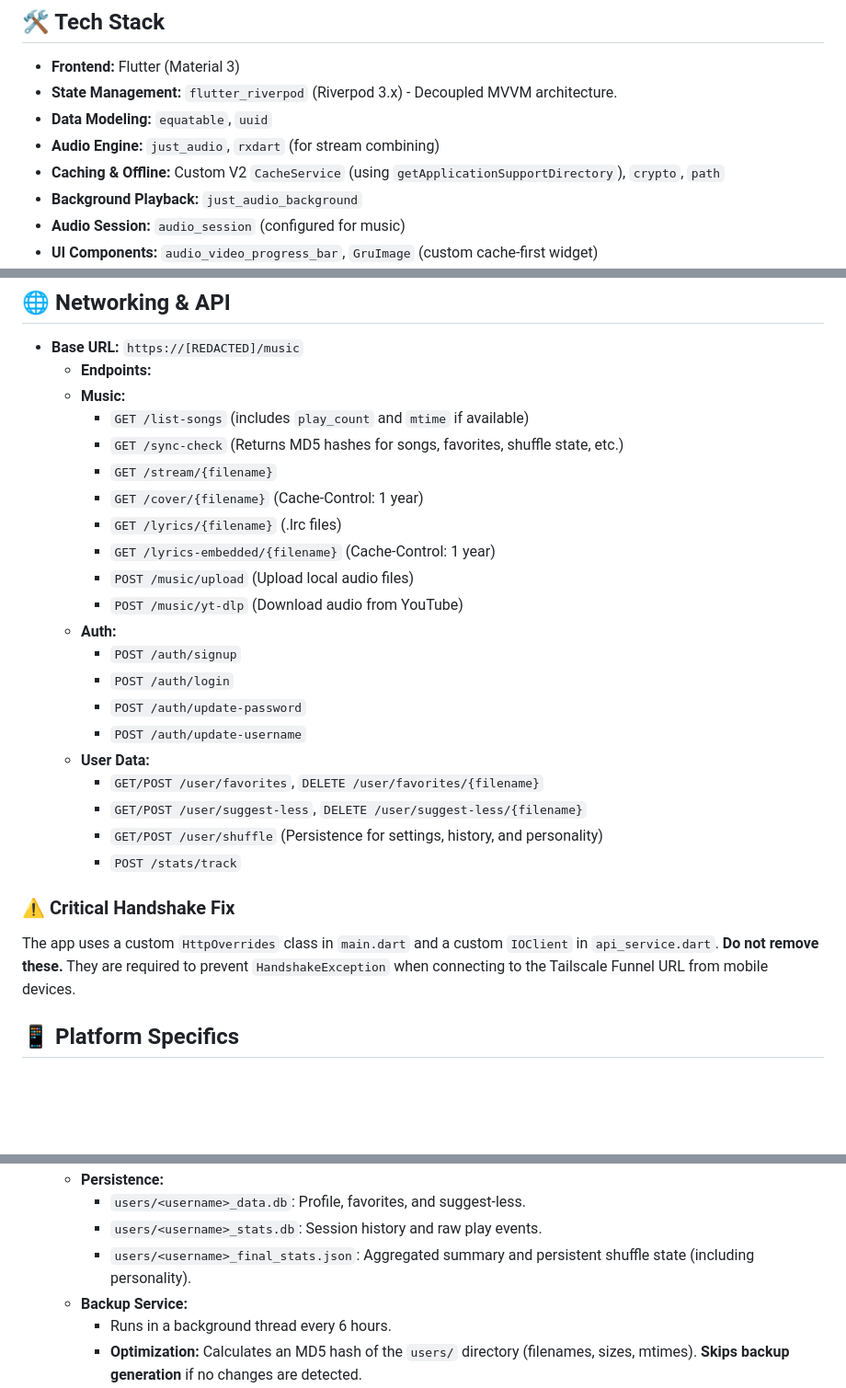
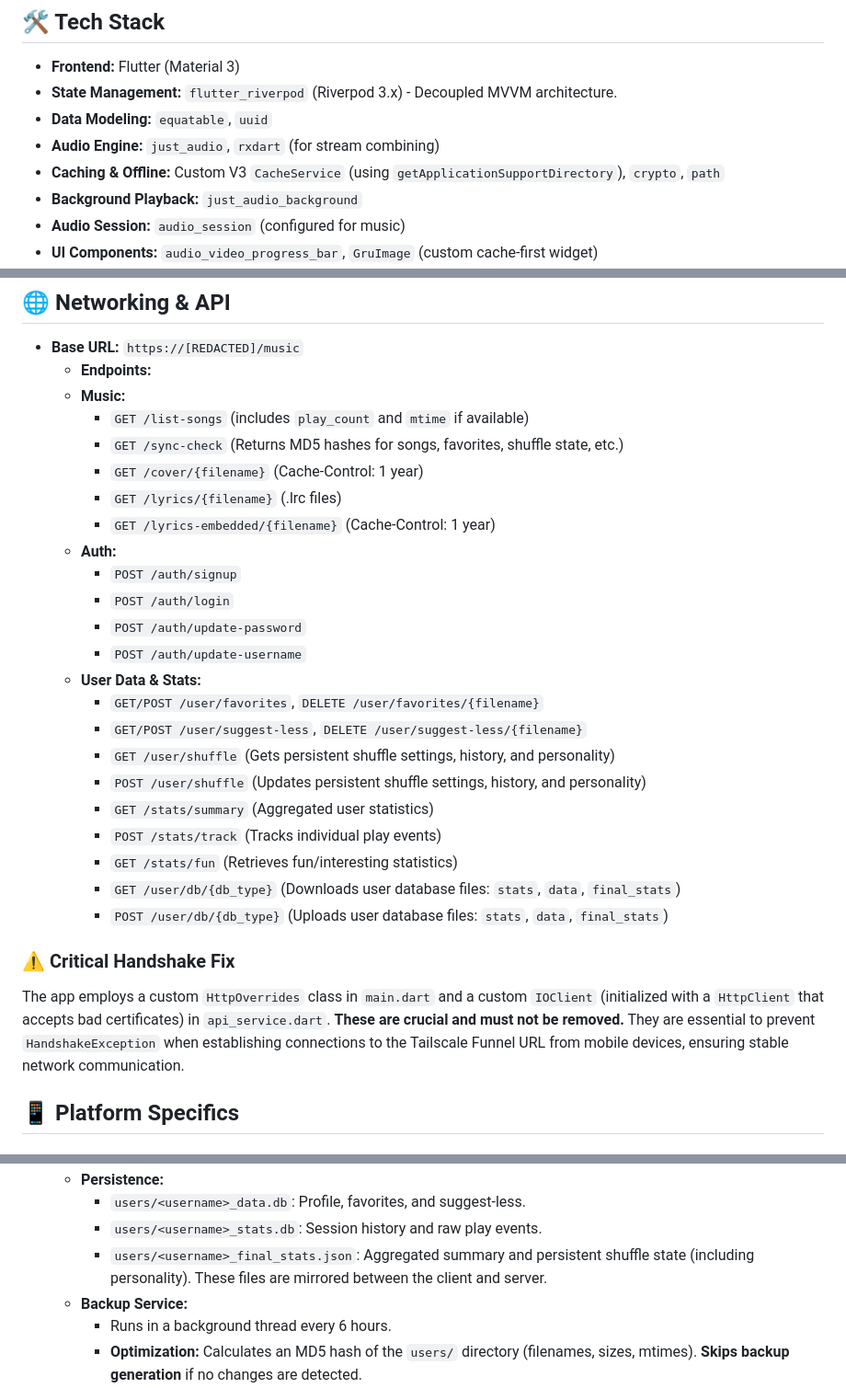
Before and after one commit to sillygru/wispie, a Markdown page: GEMINI.md, 3 parts joined by grey strips. Shown at 92% size. Rendered like a GitHub page; blank space fills up the shorter version.

```diff
--- a/GEMINI.md
+++ b/GEMINI.md
@@ -13,7 +13,7 @@ A high-performance music streaming app built with Flutter, connecting to a priva
 - **State Management:** `flutter_riverpod` (Riverpod 3.x) - Decoupled MVVM architecture.
 - **Data Modeling:** `equatable`, `uuid`
 - **Audio Engine:** `just_audio`, `rxdart` (for stream combining)
-- **Caching & Offline:** Custom V2 `CacheService` (using `getApplicationSupportDirectory`), `crypto`, `path`
+- **Caching & Offline:** Custom V3 `CacheService` (using `getApplicationSupportDirectory`), `crypto`, `path`
 - **Background Playback:** `just_audio_background`
 - **Audio Session:** `audio_session` (configured for music)
 - **UI Components:** `audio_video_progress_bar`, `GruImage` (custom cache-first widget)
@@ -27,25 +27,27 @@ A high-performance music streaming app built with Flutter, connecting to a priva
   - **Music:**
     - `GET /list-songs` (includes `play_count` and `mtime` if available)
     - `GET /sync-check` (Returns MD5 hashes for songs, favorites, shuffle state, etc.)
-    - `GET /stream/{filename}`
     - `GET /cover/{filename}` (Cache-Control: 1 year)
     - `GET /lyrics/{filename}` (.lrc files)
     - `GET /lyrics-embedded/{filename}` (Cache-Control: 1 year)
-    - `POST /music/upload` (Upload local audio files)
-    - `POST /music/yt-dlp` (Download audio from YouTube)
   - **Auth:**
     - `POST /auth/signup`
     - `POST /auth/login`
     - `POST /auth/update-password`
     - `POST /auth/update-username`
-  - **User Data:**
+  - **User Data & Stats:**
     - `GET/POST /user/favorites`, `DELETE /user/favorites/{filename}`
     - `GET/POST /user/suggest-less`, `DELETE /user/suggest-less/{filename}`
-    - `GET/POST /user/shuffle` (Persistence for settings, history, and personality)
-    - `POST /stats/track`
+    - `GET /user/shuffle` (Gets persistent shuffle settings, history, and personality)
+    - `POST /user/shuffle` (Updates persistent shuffle settings, history, and personality)
+    - `GET /stats/summary` (Aggregated user statistics)
+    - `POST /stats/track` (Tracks individual play events)
+    - `GET /stats/fun` (Retrieves fun/interesting statistics)
+    - `GET /user/db/{db_type}` (Downloads user database files: `stats`, `data`, `final_stats`)
+    - `POST /user/db/{db_type}` (Uploads user database files: `stats`, `data`, `final_stats`)
 
 ### ⚠️ Critical Handshake Fix
-The app uses a custom `HttpOverrides` class in `main.dart` and a custom `IOClient` in `api_service.dart`. **Do not remove these.** They are required to prevent `HandshakeException` when connecting to the Tailscale Funnel URL from mobile devices.
+The app employs a custom `HttpOverrides` class in `main.dart` and a custom `IOClient` (initialized with a `HttpClient` that accepts bad certificates) in `api_service.dart`. **These are crucial and must not be removed.** They are essential to prevent `HandshakeException` when establishing connections to the Tailscale Funnel URL from mobile devices, ensuring stable network communication.
 
 ## 📱 Platform Specifics
 
@@ -83,7 +85,7 @@ The app uses a custom `HttpOverrides` class in `main.dart` and a custom `IOClien
   - **Persistence:**
     - `users/<username>_data.db`: Profile, favorites, and suggest-less.
     - `users/<username>_stats.db`: Session history and raw play events.
-    - `users/<username>_final_stats.json`: Aggregated summary and persistent shuffle state (including personality).
+    - `users/<username>_final_stats.json`: Aggregated summary and persistent shuffle state (including personality). These files are mirrored between the client and server.
   - **Backup Service:**
     - Runs in a background thread every 6 hours.
     - **Optimization:** Calculates an MD5 hash of the `users/` directory (filenames, sizes, mtimes). **Skips backup generation** if no changes are detected.
```
